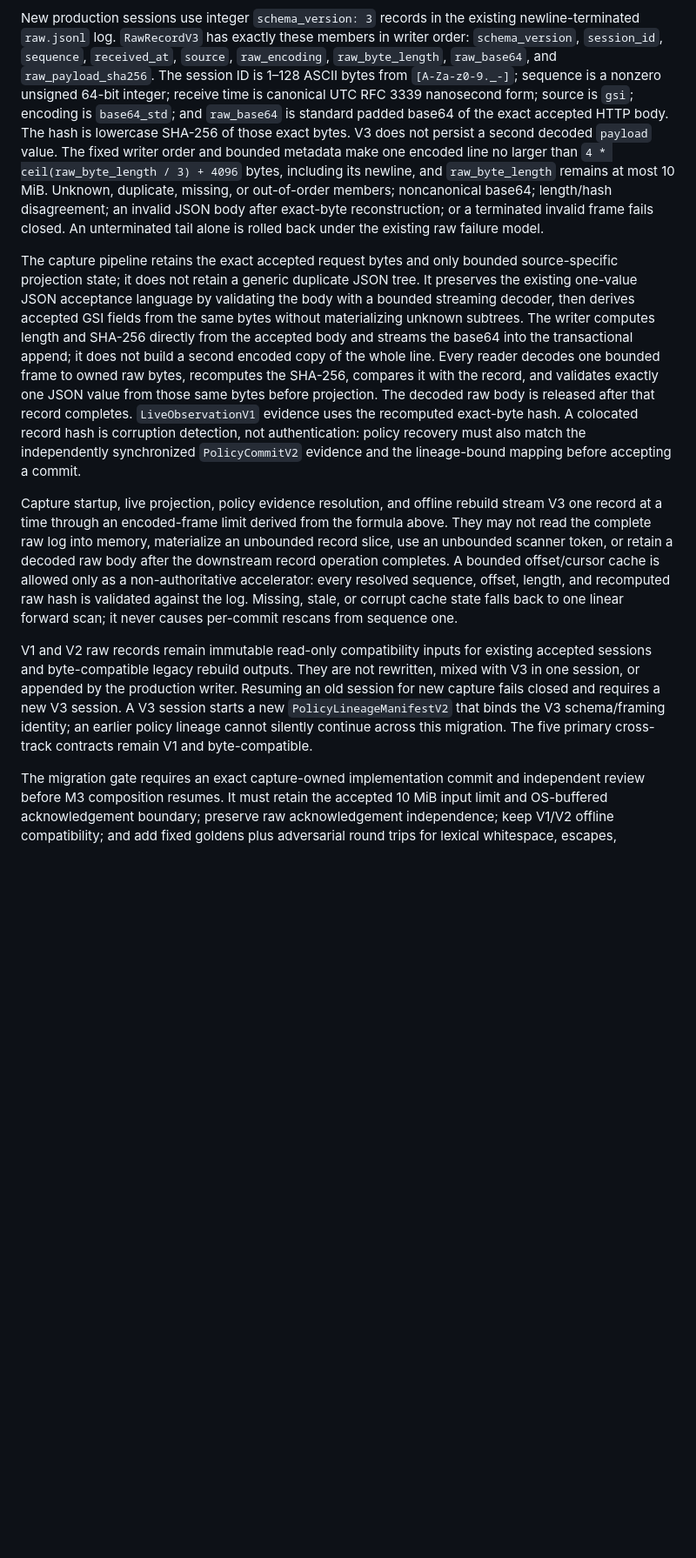
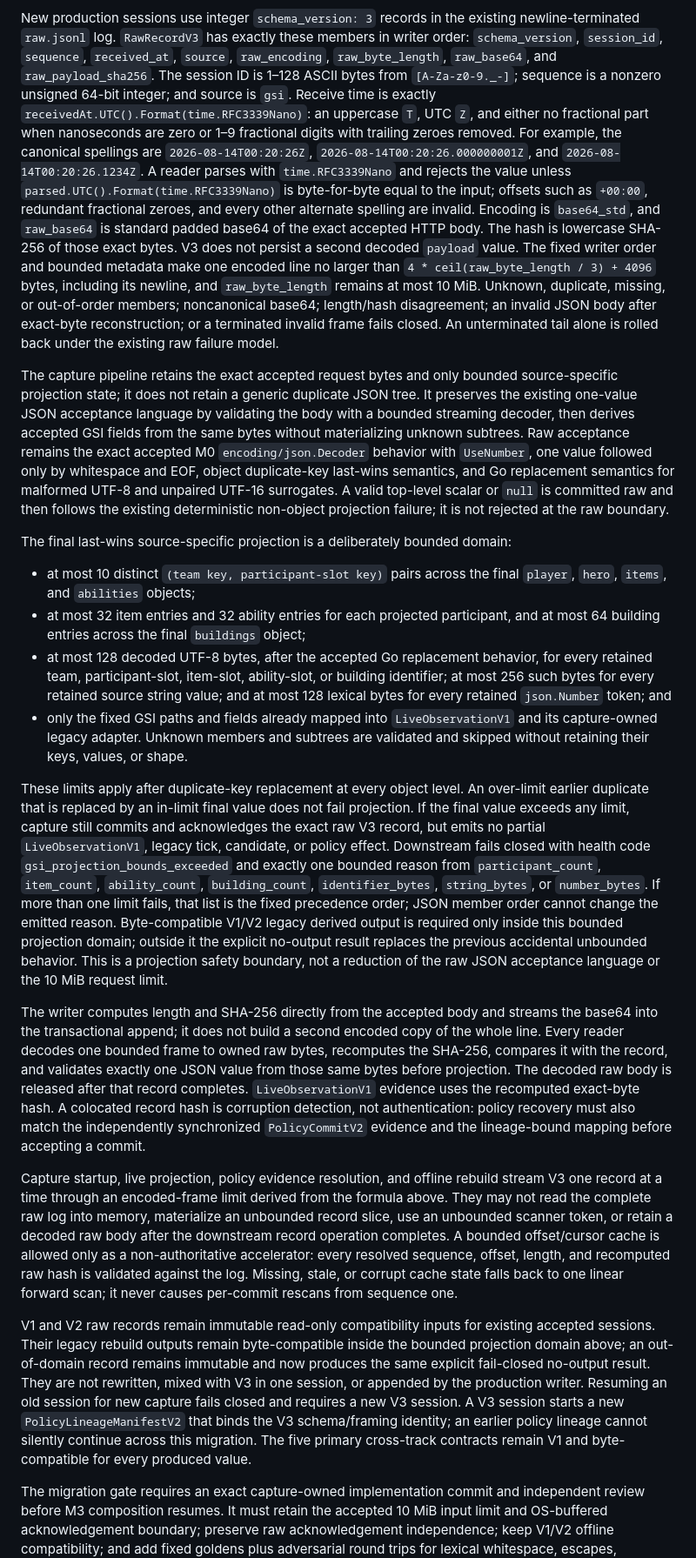
Before and after one commit to PaulOctopusZLWB/dota2-ob, a Markdown page: docs/specs/2026-08-12-ti-broadcast-analytics-program.md, the part around one of its changes. Shown at 87% size. GitHub-like rendering; blank space fills up the shorter version.

Commit message:
DOT-51: bound RawRecordV3 projection contract
Co-authored-by: multica-agent <github@multica.ai>

```diff
--- a/docs/specs/2026-08-12-ti-broadcast-analytics-program.md
+++ b/docs/specs/2026-08-12-ti-broadcast-analytics-program.md
@@ -271,12 +271,20 @@ newline-terminated `raw.jsonl` log. `RawRecordV3` has exactly these members in
 writer order: `schema_version`, `session_id`, `sequence`, `received_at`,
 `source`, `raw_encoding`, `raw_byte_length`, `raw_base64`, and
 `raw_payload_sha256`. The session ID is 1–128 ASCII bytes from
-`[A-Za-z0-9._-]`; sequence is a nonzero unsigned 64-bit integer; receive time
-is canonical UTC RFC 3339 nanosecond form; source is `gsi`; encoding is
-`base64_std`; and `raw_base64` is standard padded base64 of the exact accepted
-HTTP body. The hash is lowercase SHA-256 of those exact bytes. V3 does not
-persist a second decoded `payload` value. The fixed writer order and bounded
-metadata make one encoded line no larger than
+`[A-Za-z0-9._-]`; sequence is a nonzero unsigned 64-bit integer; and source is
+`gsi`. Receive time is exactly
+`receivedAt.UTC().Format(time.RFC3339Nano)`: an uppercase `T`, UTC `Z`, and
+either no fractional part when nanoseconds are zero or 1–9 fractional digits
+with trailing zeroes removed. For example, the canonical spellings are
+`2026-08-14T00:20:26Z`, `2026-08-14T00:20:26.000000001Z`, and
+`2026-08-14T00:20:26.1234Z`. A reader parses with `time.RFC3339Nano` and rejects
+the value unless `parsed.UTC().Format(time.RFC3339Nano)` is byte-for-byte equal
+to the input; offsets such as `+00:00`, redundant fractional zeroes, and every
+other alternate spelling are invalid. Encoding is `base64_std`, and
+`raw_base64` is standard padded base64 of the exact accepted HTTP body. The
+hash is lowercase SHA-256 of those exact bytes. V3 does not persist a second
+decoded `payload` value. The fixed writer order and bounded metadata make one
+encoded line no larger than
 `4 * ceil(raw_byte_length / 3) + 4096` bytes, including its newline, and
 `raw_byte_length` remains at most 10 MiB. Unknown, duplicate, missing, or
 out-of-order members; noncanonical base64; length/hash disagreement; an invalid
@@ -288,17 +296,55 @@ The capture pipeline retains the exact accepted request bytes and only bounded
 source-specific projection state; it does not retain a generic duplicate JSON
 tree. It preserves the existing one-value JSON acceptance language by validating
 the body with a bounded streaming decoder, then derives accepted GSI fields from
-the same bytes without materializing unknown subtrees. The writer computes
-length and SHA-256 directly from the accepted body and streams the base64 into
-the transactional append; it does not build a second encoded copy of the whole
-line. Every reader decodes one bounded frame to owned raw bytes, recomputes the
-SHA-256, compares it with the record, and validates exactly one JSON value from
-those same bytes before projection. The decoded raw body is released after that
-record completes. `LiveObservationV1` evidence uses the recomputed exact-byte
-hash. A colocated record hash is corruption detection, not authentication:
-policy recovery must also match the independently synchronized
-`PolicyCommitV2` evidence and the lineage-bound mapping before accepting a
-commit.
+the same bytes without materializing unknown subtrees. Raw acceptance remains
+the exact accepted M0 `encoding/json.Decoder` behavior with `UseNumber`, one
+value followed only by whitespace and EOF, object duplicate-key last-wins
+semantics, and Go replacement semantics for malformed UTF-8 and unpaired UTF-16
+surrogates. A valid top-level scalar or `null` is committed raw and then follows
+the existing deterministic non-object projection failure; it is not rejected at
+the raw boundary.
+
+The final last-wins source-specific projection is a deliberately bounded domain:
+
+- at most 10 distinct `(team key, participant-slot key)` pairs across the final
+  `player`, `hero`, `items`, and `abilities` objects;
+- at most 32 item entries and 32 ability entries for each projected participant,
+  and at most 64 building entries across the final `buildings` object;
+- at most 128 decoded UTF-8 bytes, after the accepted Go replacement behavior,
+  for every retained team, participant-slot, item-slot, ability-slot, or
+  building identifier; at most 256 such bytes for every retained source string
+  value; and at most 128 lexical bytes for every retained `json.Number` token;
+  and
+- only the fixed GSI paths and fields already mapped into `LiveObservationV1`
+  and its capture-owned legacy adapter. Unknown members and subtrees are
+  validated and skipped without retaining their keys, values, or shape.
+
+These limits apply after duplicate-key replacement at every object level. An
+over-limit earlier duplicate that is replaced by an in-limit final value does
+not fail projection. If the final value exceeds any limit, capture still
+commits and acknowledges the exact raw V3 record, but emits no partial
+`LiveObservationV1`, legacy tick, candidate, or policy effect. Downstream fails
+closed with health code `gsi_projection_bounds_exceeded` and exactly one bounded
+reason from `participant_count`, `item_count`, `ability_count`,
+`building_count`, `identifier_bytes`, `string_bytes`, or `number_bytes`.
+If more than one limit fails, that list is the fixed precedence order; JSON
+member order cannot change the emitted reason.
+Byte-compatible V1/V2 legacy derived output is required only inside this bounded
+projection domain; outside it the explicit no-output result replaces the
+previous accidental unbounded behavior. This is a projection safety boundary,
+not a reduction of the raw JSON acceptance language or the 10 MiB request
+limit.
+
+The writer computes length and SHA-256 directly from the accepted body and
+streams the base64 into the transactional append; it does not build a second
+encoded copy of the whole line. Every reader decodes one bounded frame to owned
+raw bytes, recomputes the SHA-256, compares it with the record, and validates
+exactly one JSON value from those same bytes before projection. The decoded raw
+body is released after that record completes. `LiveObservationV1` evidence uses
+the recomputed exact-byte hash. A colocated record hash is corruption detection,
+not authentication: policy recovery must also match the independently
+synchronized `PolicyCommitV2` evidence and the lineage-bound mapping before
+accepting a commit.
 
 Capture startup, live projection, policy evidence resolution, and offline
 rebuild stream V3 one record at a time through an encoded-frame limit derived
@@ -311,13 +357,15 @@ the log. Missing, stale, or corrupt cache state falls back to one linear
 forward scan; it never causes per-commit rescans from sequence one.
 
 V1 and V2 raw records remain immutable read-only compatibility inputs for
-existing accepted sessions and byte-compatible legacy rebuild outputs. They
+existing accepted sessions. Their legacy rebuild outputs remain byte-compatible
+inside the bounded projection domain above; an out-of-domain record remains
+immutable and now produces the same explicit fail-closed no-output result. They
 are not rewritten, mixed with V3 in one session, or appended by the production
 writer. Resuming an old session for new capture fails closed and requires a new
 V3 session. A V3 session starts a new `PolicyLineageManifestV2` that binds the
 V3 schema/framing identity; an earlier policy lineage cannot silently continue
 across this migration. The five primary cross-track contracts remain V1 and
-byte-compatible.
+byte-compatible for every produced value.
 
 The migration gate requires an exact capture-owned implementation commit and
 independent review before M3 composition resumes. It must retain the accepted
```
Also changed, not shown: other parts of docs/specs/2026-08-12-ti-broadcast-analytics-program.md (+18 -9 lines).
